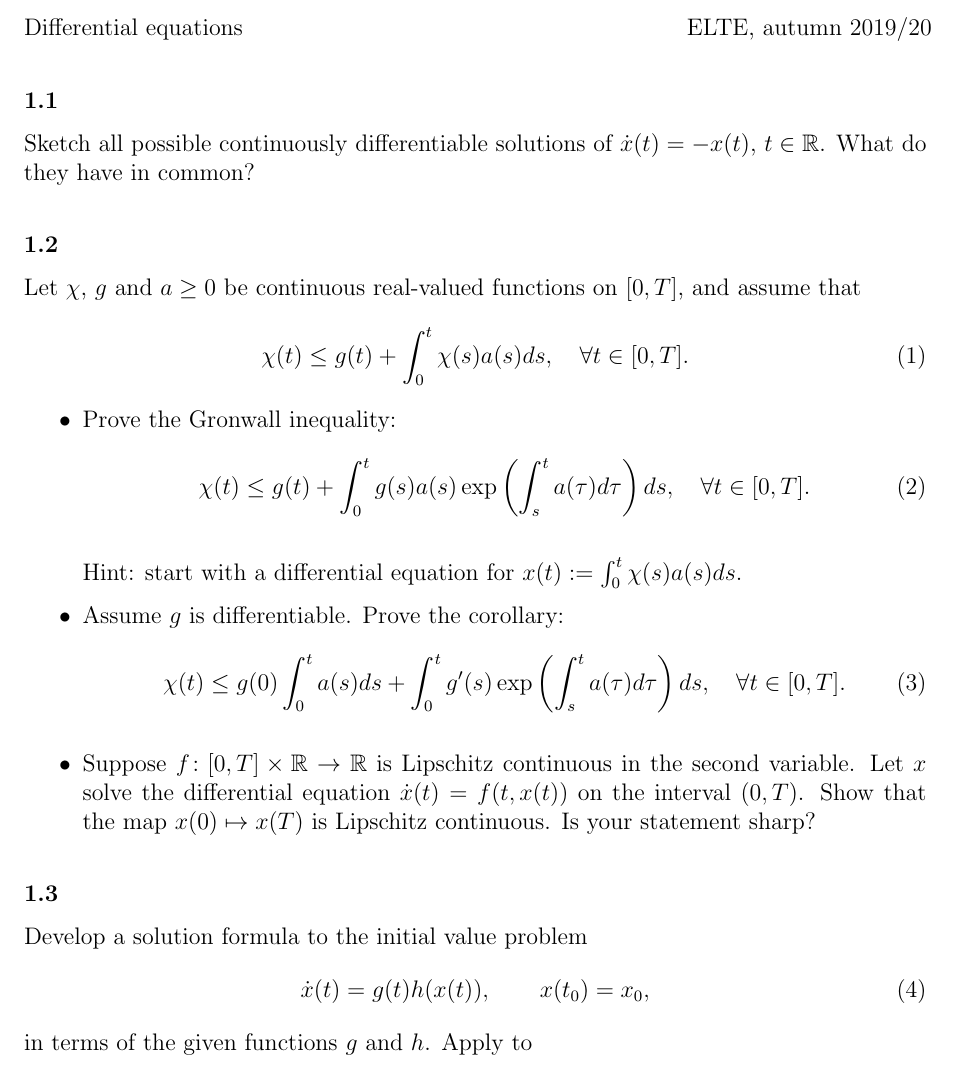
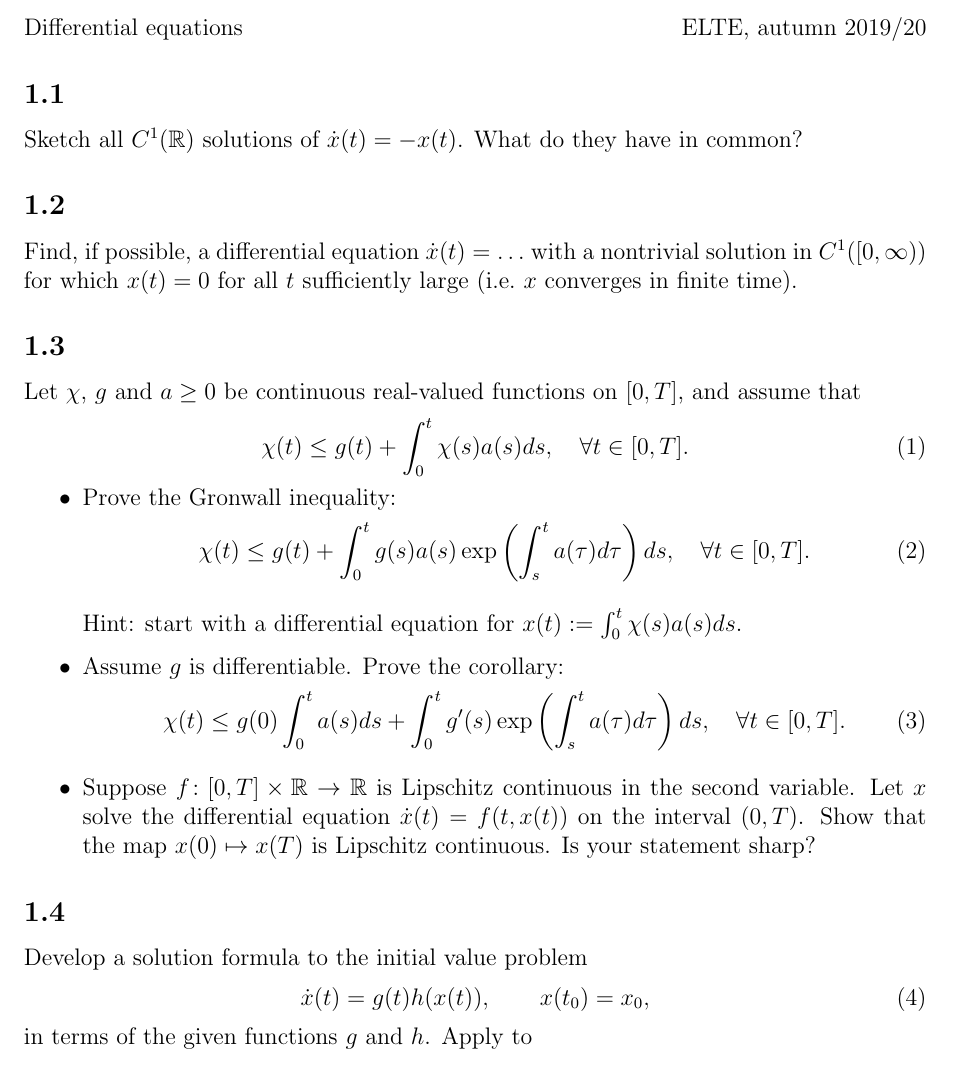
Before and after one commit to numpde/teaching, a LaTeX problem sheet (20190705-ELTE_ODEs/Exercises/01/main.tex): part of page 1 of 3, cut so that both start at the same text. Compiled offline with pdfLaTeX.

Commit message:
RA: Iteration

```diff
--- a/20190705-ELTE_ODEs/Exercises/01/main.tex
+++ b/20190705-ELTE_ODEs/Exercises/01/main.tex
@@ -1,4 +1,6 @@
 \documentclass[12pt,a4paper]{article}
+
+\setcounter{section}{1}
 
 \usepackage[utf8]{inputenc}
 \usepackage[english]{babel}
@@ -15,27 +13,36 @@
 \newcommand{\norm}[1]{\left\|#1\right\|}
 
 \begin{document}
-
-    \begin{minipage}{0.6\textwidth}
-        Differential equations
-    \end{minipage}
+    Differential equations
     \hfill
-    \begin{minipage}{0.4\textwidth}
-        \raggedleft
-        ELTE, autumn 2019/20
-    \end{minipage}
+    ELTE, autumn 2019/20
 
 
-    \newtask %%%%%%%%%%%%%%%%%%%%%%%%%%%%%%%%%%%%%%%%%%%%%%%%%%
+    %%%%%%%%%%%%%%%%%%%%%%%%%%%%%%%%%%%%%%%%%%%%%%%%%%
+    \subsection{}
+    %%%%%%%%%%%%%%%%%%%%%%%%%%%%%%%%%%%%%%%%%%%%%%%%%%
 
-    Sketch all possible continuously differentiable solutions
-    of $\dot{x}(t) = -x(t)$,
-    $t \in \mathbb{R}$.
+    Sketch all $C^1(\mathbb{R})$ solutions
+    of $\dot{x}(t) = -x(t)$.
     %
     What do they have in common?
 
 
-    \newtask %%%%%%%%%%%%%%%%%%%%%%%%%%%%%%%%%%%%%%%%%%%%%%%%%%
+    %%%%%%%%%%%%%%%%%%%%%%%%%%%%%%%%%%%%%%%%%%%%%%%%%%
+    \subsection{}
+    %%%%%%%%%%%%%%%%%%%%%%%%%%%%%%%%%%%%%%%%%%%%%%%%%%
+
+    Find, if possible,
+    a differential equation $\dot{x}(t) = \ldots$
+    with a nontrivial solution in $C^1([0, \infty))$
+    for which
+    $x(t) = 0$ for all $t$ sufficiently large
+    (i.e.~$x$ converges in finite time).
+
+
+    %%%%%%%%%%%%%%%%%%%%%%%%%%%%%%%%%%%%%%%%%%%%%%%%%%
+    \subsection{}
+    %%%%%%%%%%%%%%%%%%%%%%%%%%%%%%%%%%%%%%%%%%%%%%%%%%
 
     Let $\chi$, $g$ and $a \geq 0$ be continuous real-valued
     functions on $[0, T]$, and assume that
@@ -105,8 +112,9 @@
 
 
 
-
-    \newtask %%%%%%%%%%%%%%%%%%%%%%%%%%%%%%%%%%%%%%%%%%%%%%%%%%
+    %%%%%%%%%%%%%%%%%%%%%%%%%%%%%%%%%%%%%%%%%%%%%%%%%%
+    \subsection{}
+    %%%%%%%%%%%%%%%%%%%%%%%%%%%%%%%%%%%%%%%%%%%%%%%%%%
 
     Develop a solution formula to
     the initial value problem
```
Also changed, not shown: 20190705-ELTE_ODEs/Exercises/01/main.tex (29 more changed lines).
